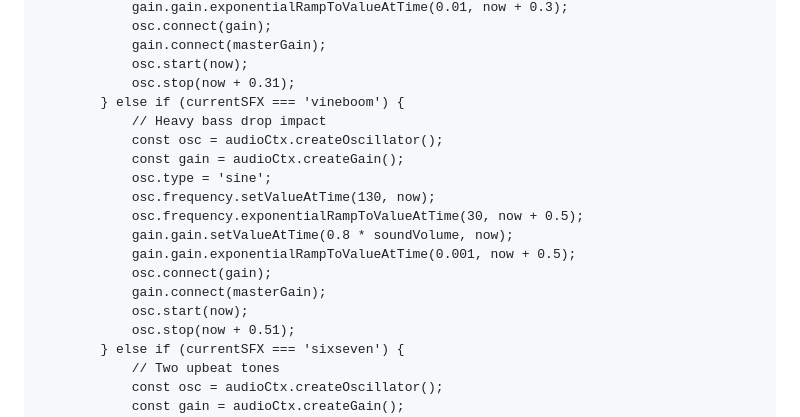
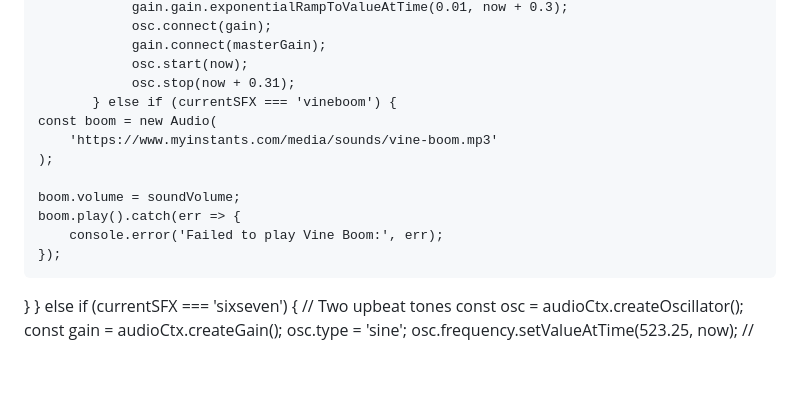
Before and after one commit to shienaezoe333/Solacium-1, a Markdown page: README.md, the part around the change. Rendered like a GitHub page; blank space fills up the shorter version.

```diff
--- a/README.md
+++ b/README.md
@@ -936,19 +936,16 @@
                 gain.connect(masterGain);
                 osc.start(now);
                 osc.stop(now + 0.31);
-            } else if (currentSFX === 'vineboom') {
-                // Heavy bass drop impact
-                const osc = audioCtx.createOscillator();
-                const gain = audioCtx.createGain();
-                osc.type = 'sine';
-                osc.frequency.setValueAtTime(130, now);
-                osc.frequency.exponentialRampToValueAtTime(30, now + 0.5);
-                gain.gain.setValueAtTime(0.8 * soundVolume, now);
-                gain.gain.exponentialRampToValueAtTime(0.001, now + 0.5);
-                osc.connect(gain);
-                gain.connect(masterGain);
-                osc.start(now);
-                osc.stop(now + 0.51);
+           } else if (currentSFX === 'vineboom') {
+    const boom = new Audio(
+        'https://www.myinstants.com/media/sounds/vine-boom.mp3'
+    );
+
+    boom.volume = soundVolume;
+    boom.play().catch(err => {
+        console.error('Failed to play Vine Boom:', err);
+    });
+}
             } else if (currentSFX === 'sixseven') {
                 // Two upbeat tones
                 const osc = audioCtx.createOscillator();
```
